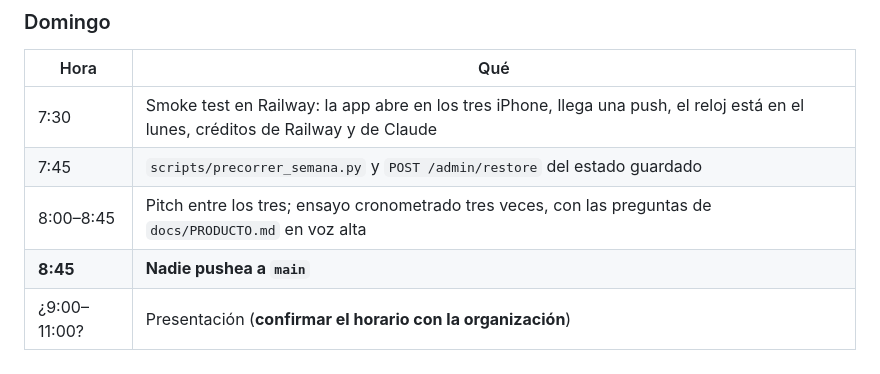
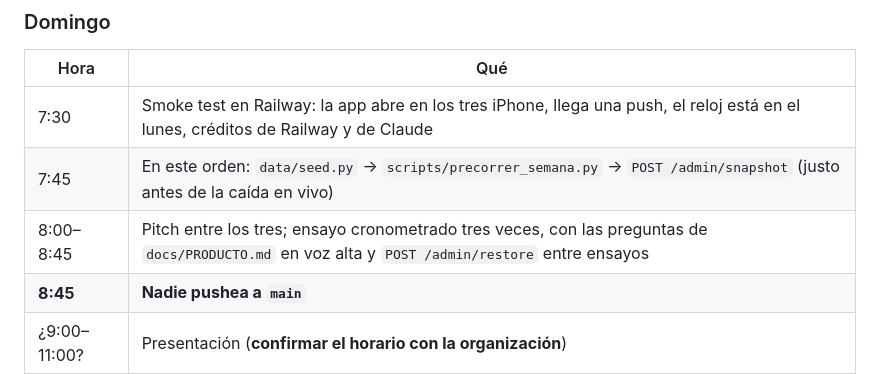
Before and after one commit to FrancoFontanarossa/Grecia, a Markdown page: docs/ROADMAP.md, the part around the change. Rendered like a GitHub page.

Commit message:
ROADMAP: orden del domingo (seed → precorrer → snapshot → ensayo, restore entre ensayos)
Co-Authored-By: Claude Opus 5.5 <noreply@anthropic.com>

```diff
--- a/docs/ROADMAP.md
+++ b/docs/ROADMAP.md
@@ -76,8 +76,8 @@
 | Hora | Qué |
 |---|---|
 | 7:30 | Smoke test en Railway: la app abre en los tres iPhone, llega una push, el reloj está en el lunes, créditos de Railway y de Claude |
-| 7:45 | `scripts/precorrer_semana.py` y `POST /admin/restore` del estado guardado |
-| 8:00–8:45 | Pitch entre los tres; ensayo cronometrado tres veces, con las preguntas de `docs/PRODUCTO.md` en voz alta |
+| 7:45 | En este orden: `data/seed.py` → `scripts/precorrer_semana.py` → `POST /admin/snapshot` (justo antes de la caída en vivo) |
+| 8:00–8:45 | Pitch entre los tres; ensayo cronometrado tres veces, con las preguntas de `docs/PRODUCTO.md` en voz alta y `POST /admin/restore` entre ensayos |
 | **8:45** | **Nadie pushea a `main`** |
 | ¿9:00–11:00? | Presentación (**confirmar el horario con la organización**) |
 
```
